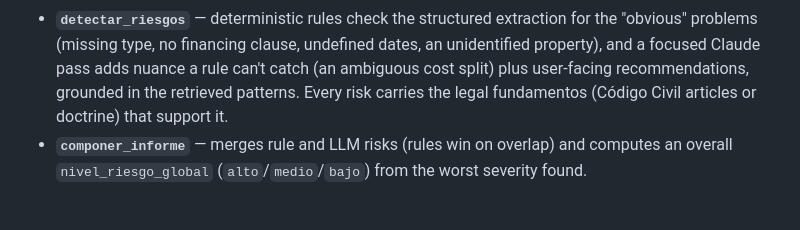
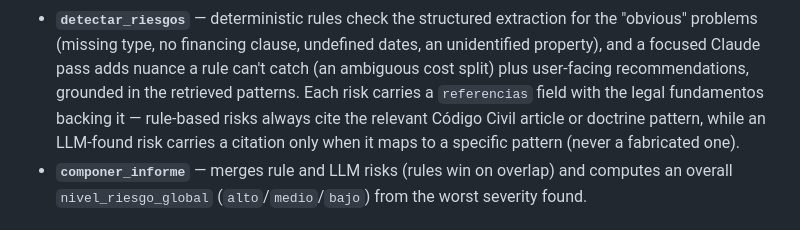
Before and after one commit to luispique/arras-ai, a Markdown page: README.md, the part around the change. GitHub-like rendering.

Commit message:
docs: correct detectar_riesgos citation claim and note RAG as delivered
Fix 1: Reword README.md description of detectar_riesgos to accurately
reflect that LLM-detected risks only carry citations when they map to a
specific pattern—never fabricated. Rule-based risks always cite the
relevant Código Civil article or doctrine.

Fix 2: Annotate ARCHITECTURE.md to clarify that RAG/vector store (listed
as Sprint 3 out of scope) has been delivered, preventing reader confusion.

Co-Authored-By: Claude Opus 4.8 (1M context) <noreply@anthropic.com>

```diff
--- a/README.md
+++ b/README.md
@@ -206,8 +206,11 @@ PDF ──▶ extraer ──▶ recuperar_contexto ──▶ detectar_riesgos
   for the "obvious" problems (missing type, no financing clause, undefined
   dates, an unidentified property), and a focused Claude pass adds nuance a rule
   can't catch (an ambiguous cost split) plus user-facing recommendations,
-  grounded in the retrieved patterns. Every risk carries the legal
-  fundamentos (Código Civil articles or doctrine) that support it.
+  grounded in the retrieved patterns. Each risk carries a `referencias` field
+  with the legal fundamentos backing it — rule-based risks always cite the
+  relevant Código Civil article or doctrine pattern, while an LLM-found risk
+  carries a citation only when it maps to a specific pattern (never a
+  fabricated one).
 - **`componer_informe`** — merges rule and LLM risks (rules win on overlap) and
   computes an overall `nivel_riesgo_global` (`alto`/`medio`/`bajo`) from the
   worst severity found.
```
Also changed, not shown: ARCHITECTURE.md (+1 -1 lines).
